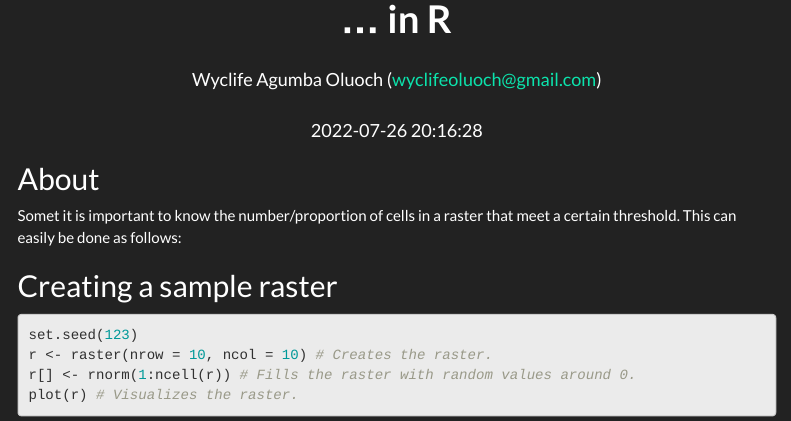
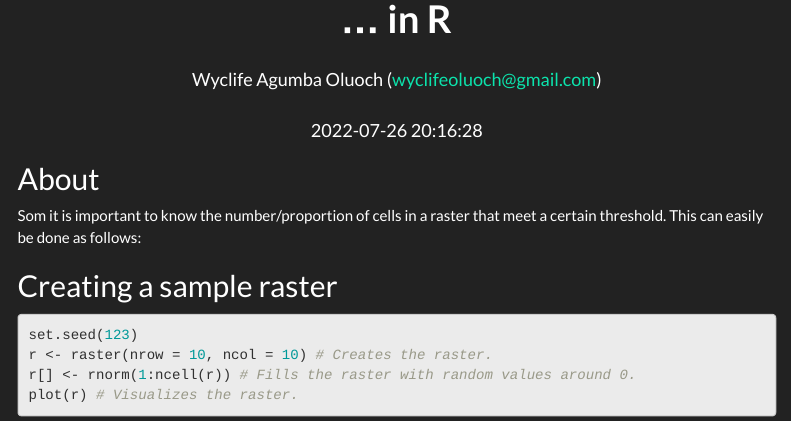
Before and after one commit to Wycology/cells_above_threshold, an R Markdown document (cells_above_threshold.Rmd): the page in a window 1100 px wide, from 60 px down. Rendered offline with R 4.5, knitr and Pandoc, with nearby package versions; menus at the side of the page are left out.

```diff
--- a/cells_above_threshold.Rmd
+++ b/cells_above_threshold.Rmd
@@ -36,7 +36,7 @@
 
 ## About
 
-Somet it is important to know the number/proportion of cells in a raster that meet a certain threshold. This can easily be done as follows:
+Som it is important to know the number/proportion of cells in a raster that meet a certain threshold. This can easily be done as follows:
 
 ## Creating a sample raster
 
```
